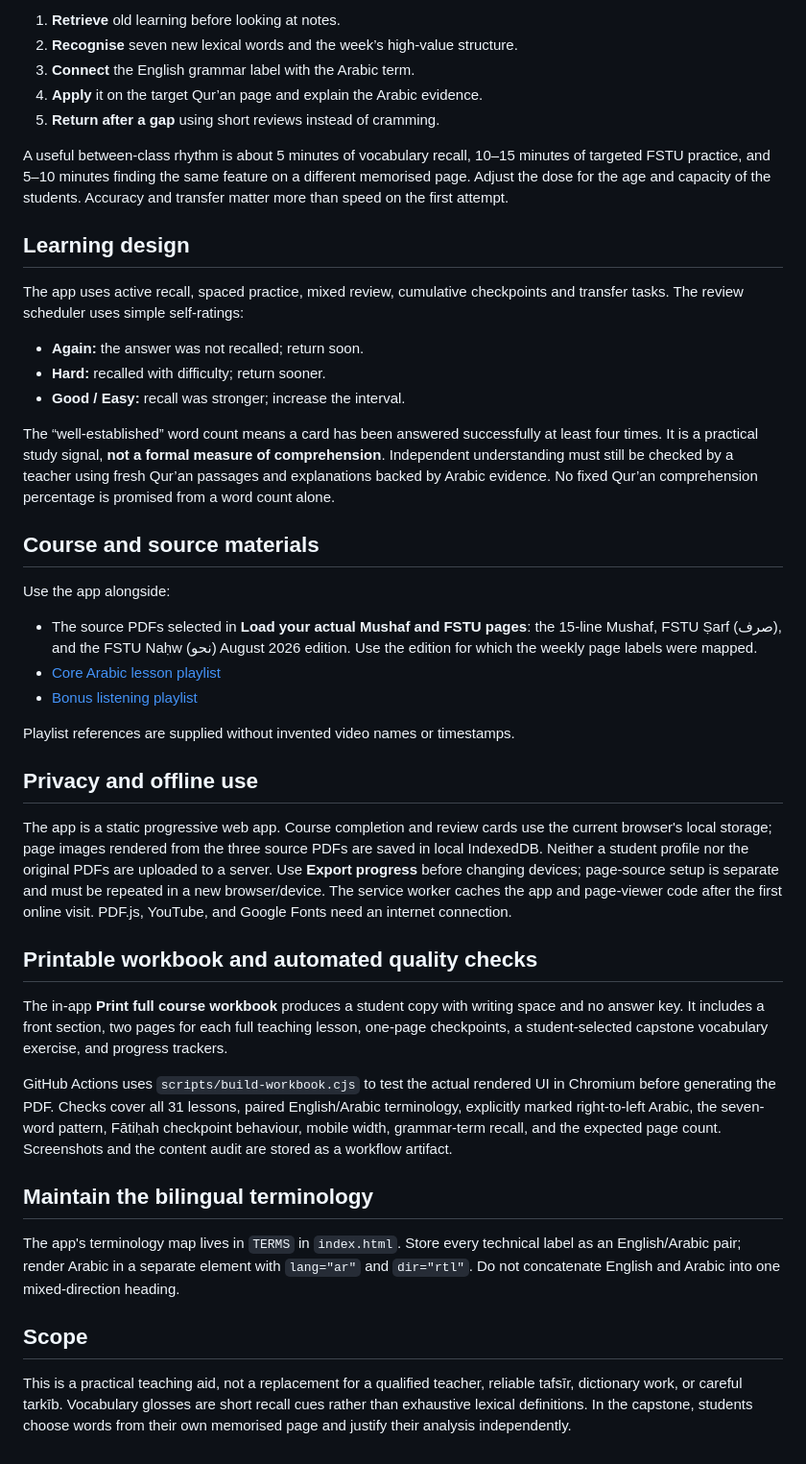
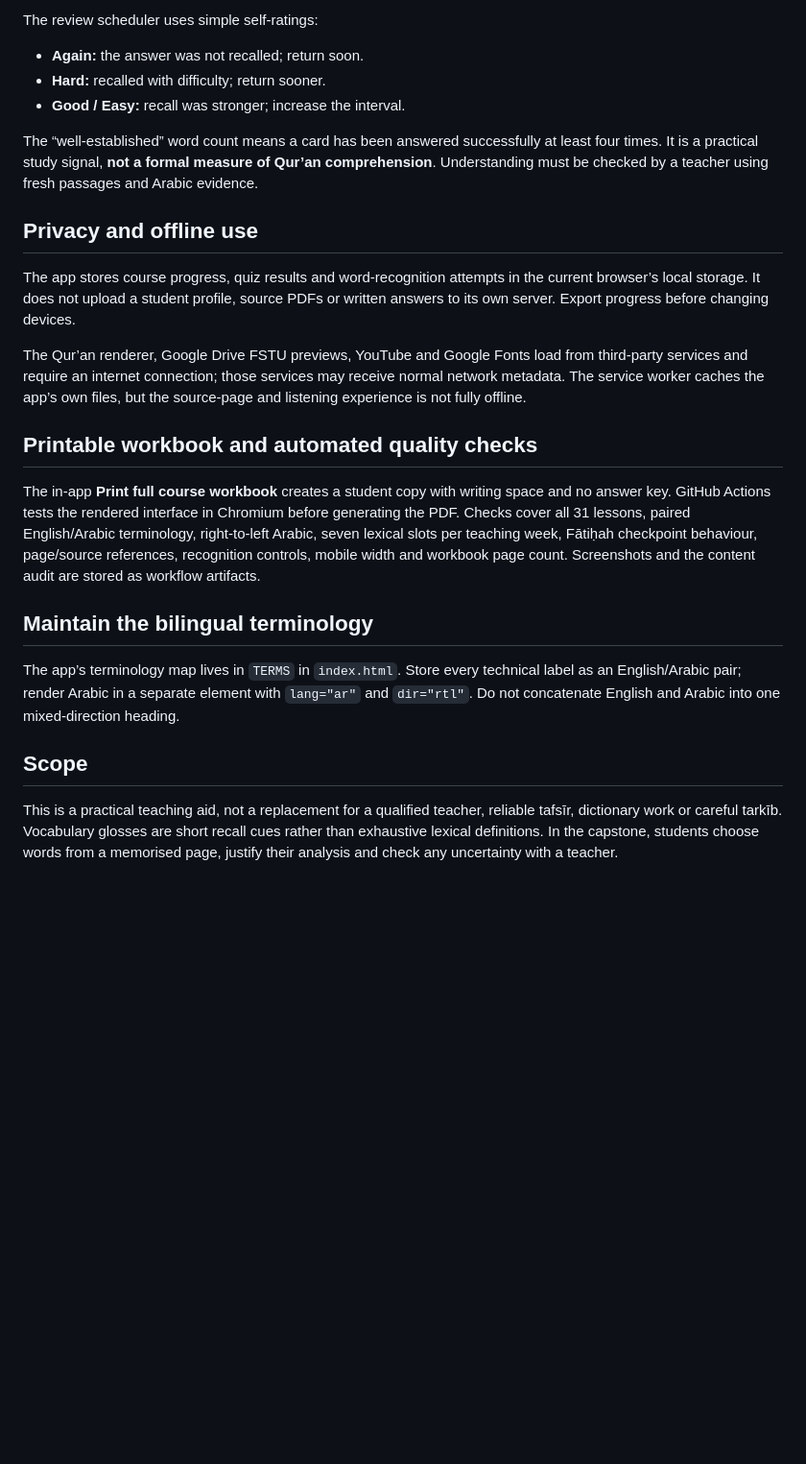
Before and after one commit to moosa198/80-20-Arabic, a Markdown page: README.md, the part around one of its changes. Shown at 96% size. GitHub-like rendering; blank space fills up the shorter version.

```diff
--- a/README.md
+++ b/README.md
@@ -40,44 +59,25 @@ Designed around a 45-minute weekly class, plus short practice sessions between c
 
-1. **Retrieve** old learning before looking at notes.
-2. **Recognise** seven new lexical words and the week’s high-value structure.
-3. **Connect** the English grammar label with the Arabic term.
-4. **Apply** it on the target Qur’an page and explain the Arabic evidence.
-5. **Return after a gap** using short reviews instead of cramming.
-
-A useful between-class rhythm is about 5 minutes of vocabulary recall, 10–15 minutes of targeted FSTU practice, and 5–10 minutes finding the same feature on a different memorised page. Adjust the dose for the age and capacity of the students. Accuracy and transfer matter more than speed on the first attempt.
-
-## Learning design
-
-The app uses active recall, spaced practice, mixed review, cumulative checkpoints and transfer tasks. The review scheduler uses simple self-ratings:
+The review scheduler uses simple self-ratings:
 - **Again:** the answer was not recalled; return soon.
 - **Hard:** recalled with difficulty; return sooner.
 - **Good / Easy:** recall was stronger; increase the interval.
 
-The “well-established” word count means a card has been answered successfully at least four times. It is a practical study signal, **not a formal measure of comprehension**. Independent understanding must still be checked by a teacher using fresh Qur’an passages and explanations backed by Arabic evidence. No fixed Qur’an comprehension percentage is promised from a word count alone.
-
-## Course and source materials
-
-Use the app alongside:
-- The source PDFs selected in **Load your actual Mushaf and FSTU pages**: the 15-line Mushaf, FSTU Ṣarf (صرف), and the FSTU Naḥw (نحو) August 2026 edition. Use the edition for which the weekly page labels were mapped.
-- [Core Arabic lesson playlist](https://youtube.com/playlist?list=PLXJPAz2MwdUCSoBK47tg79-BeIF9w2toa)
-- [Bonus listening playlist](https://youtube.com/playlist?list=PLe15deUUtdVLEWAMlit0drqO3Cjm7zYY7)
-
-Playlist references are supplied without invented video names or timestamps.
+The “well-established” word count means a card has been answered successfully at least four times. It is a practical study signal, **not a formal measure of Qur’an comprehension**. Understanding must be checked by a teacher using fresh passages and Arabic evidence.
 
 ## Privacy and offline use
 
-The app is a static progressive web app. Course completion and review cards use the current browser's local storage; page images rendered from the three source PDFs are saved in local IndexedDB. Neither a student profile nor the original PDFs are uploaded to a server. Use **Export progress** before changing devices; page-source setup is separate and must be repeated in a new browser/device. The service worker caches the app and page-viewer code after the first online visit. PDF.js, YouTube, and Google Fonts need an internet connection.
+The app stores course progress, quiz results and word-recognition attempts in the current browser’s local storage. It does not upload a student profile, source PDFs or written answers to its own server. Export progress before changing devices.
+
+The Qur’an renderer, Google Drive FSTU previews, YouTube and Google Fonts load from third-party services and require an internet connection; those services may receive normal network metadata. The service worker caches the app’s own files, but the source-page and listening experience is not fully offline.
 
 ## Printable workbook and automated quality checks
 
-The in-app **Print full course workbook** produces a student copy with writing space and no answer key. It includes a front section, two pages for each full teaching lesson, one-page checkpoints, a student-selected capstone vocabulary exercise, and progress trackers.
-
-GitHub Actions uses `scripts/build-workbook.cjs` to test the actual rendered UI in Chromium before generating the PDF. Checks cover all 31 lessons, paired English/Arabic terminology, explicitly marked right-to-left Arabic, the seven-word pattern, Fātiḥah checkpoint behaviour, mobile width, grammar-term recall, and the expected page count. Screenshots and the content audit are stored as a workflow artifact.
+The in-app **Print full course workbook** creates a student copy with writing space and no answer key. GitHub Actions tests the rendered interface in Chromium before generating the PDF. Checks cover all 31 lessons, paired English/Arabic terminology, right-to-left Arabic, seven lexical slots per teaching week, Fātiḥah checkpoint behaviour, page/source references, recognition controls, mobile width and workbook page count. Screenshots and the content audit are stored as workflow artifacts.
 
 ## Maintain the bilingual terminology
 
-The app's terminology map lives in `TERMS` in `index.html`. Store every technical label as an English/Arabic pair; render Arabic in a separate element with `lang="ar"` and `dir="rtl"`. Do not concatenate English and Arabic into one mixed-direction heading.
+The app’s terminology map lives in `TERMS` in `index.html`. Store every technical label as an English/Arabic pair; render Arabic in a separate element with `lang="ar"` and `dir="rtl"`. Do not concatenate English and Arabic into one mixed-direction heading.
 
 ## Scope
 
-This is a practical teaching aid, not a replacement for a qualified teacher, reliable tafsīr, dictionary work, or careful tarkīb. Vocabulary glosses are short recall cues rather than exhaustive lexical definitions. In the capstone, students choose words from their own memorised page and justify their analysis independently.
+This is a practical teaching aid, not a replacement for a qualified teacher, reliable tafsīr, dictionary work or careful tarkīb. Vocabulary glosses are short recall cues rather than exhaustive lexical definitions. In the capstone, students choose words from a memorised page, justify their analysis and check any uncertainty with a teacher.
```
Also changed, not shown: other parts of README.md (+37 -18 lines).
